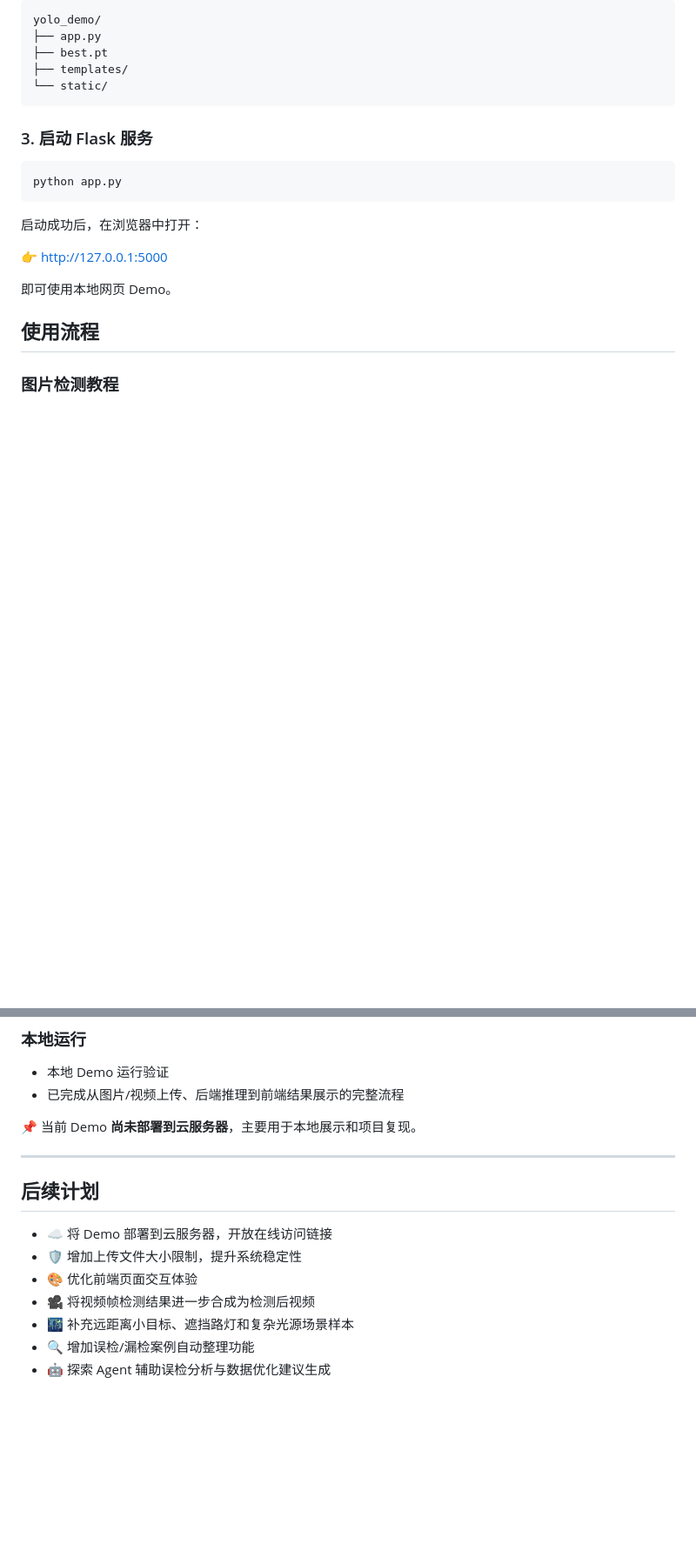
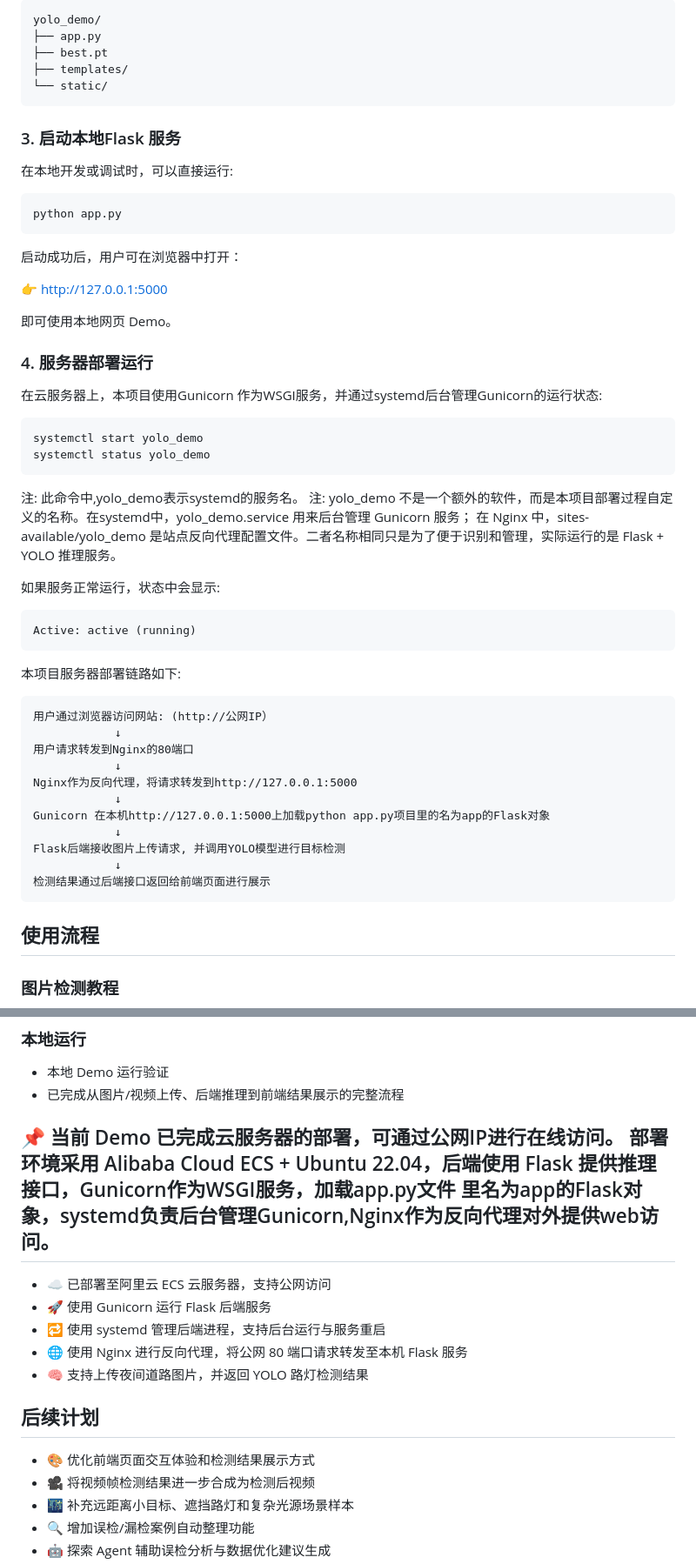
Before and after one commit to tobbyyan-barker/nighttime-street-light-detection-demo, a Markdown page: README.md, 2 parts joined by grey strips. Shown at 87% size. GitHub-like rendering; blank space fills up the shorter version.

````diff
--- a/README.md
+++ b/README.md
@@ -122,15 +122,50 @@ yolo_demo/
 ├── templates/
 └── static/
 ```
-### 3. 启动 Flask 服务
+### 3. 启动本地Flask 服务
+
+在本地开发或调试时，可以直接运行:
+
 ```bash
 python app.py
 ```
-启动成功后，在浏览器中打开：
+启动成功后，用户可在浏览器中打开：
 
 👉 http://127.0.0.1:5000
 
 即可使用本地网页 Demo。
+
+### 4. 服务器部署运行
+在云服务器上，本项目使用Gunicorn 作为WSGI服务，并通过systemd后台管理Gunicorn的运行状态:
+
+```bash
+systemctl start yolo_demo
+systemctl status yolo_demo
+```
+
+注: 此命令中,yolo_demo表示systemd的服务名。
+注: yolo_demo 不是一个额外的软件，而是本项目部署过程自定义的名称。在systemd中，yolo_demo.service 用来后台管理 Gunicorn 服务；
+    在 Nginx 中，sites-available/yolo_demo 是站点反向代理配置文件。二者名称相同只是为了便于识别和管理，实际运行的是 Flask + YOLO 推理服务。
+
+如果服务正常运行，状态中会显示:
+```text
+Active: active (running)
+```
+
+本项目服务器部署链路如下:
+```text
+用户通过浏览器访问网站: (http://公网IP）
+            ↓
+用户请求转发到Nginx的80端口
+            ↓
+Nginx作为反向代理，将请求转发到http://127.0.0.1:5000
+            ↓
+Gunicorn 在本机http://127.0.0.1:5000上加载python app.py项目里的名为app的Flask对象
+            ↓
+Flask后端接收图片上传请求, 并调用YOLO模型进行目标检测
+            ↓
+检测结果通过后端接口返回给前端页面进行展示
+```
 
 ## 使用流程
 
@@ -228,15 +263,21 @@ python app.py
 - 已完成从图片/视频上传、后端推理到前端结果展示的完整流程
 
 
-📌 当前 Demo **尚未部署到云服务器**，主要用于本地展示和项目复现。
+📌 当前 Demo **已完成云服务器的部署**，可通过公网IP进行在线访问。
+部署环境采用 Alibaba Cloud ECS + Ubuntu 22.04，后端使用 Flask 提供推理接口，Gunicorn作为WSGI服务，加载app.py文件
+里名为app的Flask对象，systemd负责后台管理Gunicorn,Nginx作为反向代理对外提供web访问。
+---
 
----
+- ☁️ 已部署至阿里云 ECS 云服务器，支持公网访问
+- 🚀 使用 Gunicorn 运行 Flask 后端服务
+- 🔁 使用 systemd 管理后端进程，支持后台运行与服务重启
+- 🌐 使用 Nginx 进行反向代理，将公网 80 端口请求转发至本机 Flask 服务
+- 🧠 支持上传夜间道路图片，并返回 YOLO 路灯检测结果
+
 
 ## 后续计划
 
-- ☁️ 将 Demo 部署到云服务器，开放在线访问链接
-- 🛡️ 增加上传文件大小限制，提升系统稳定性
-- 🎨 优化前端页面交互体验
+- 🎨 优化前端页面交互体验和检测结果展示方式
 - 🎥 将视频帧检测结果进一步合成为检测后视频
 - 🌃 补充远距离小目标、遮挡路灯和复杂光源场景样本
 - 🔍 增加误检/漏检案例自动整理功能
````
Also changed, not shown: other parts of README.md (+10 -4 lines).
